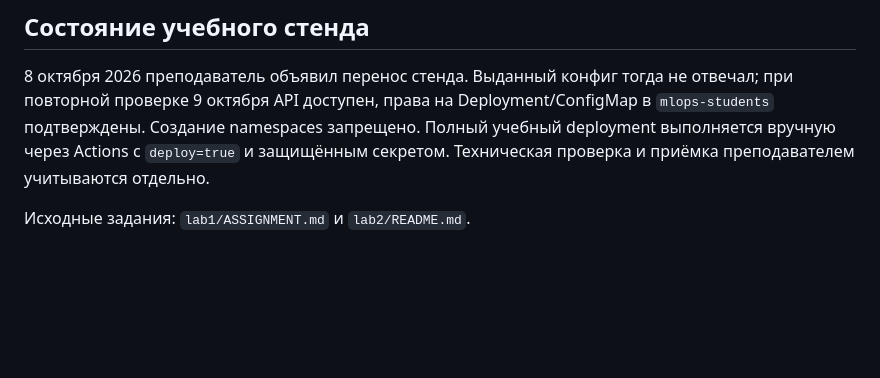
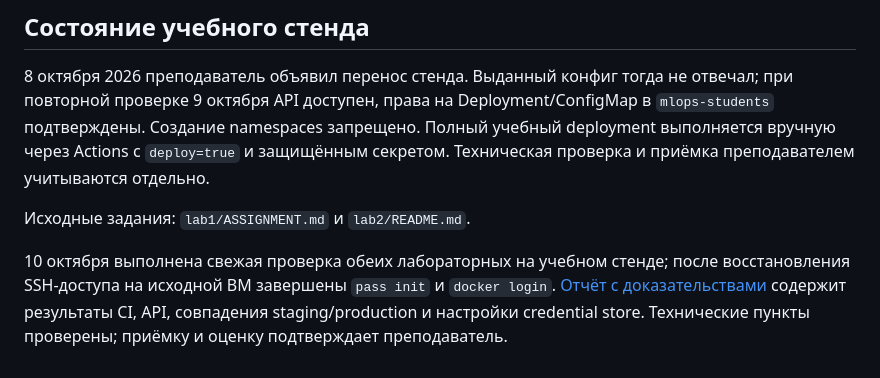
Before and after one commit to Ingaleee/itmo-mlops, a Markdown page: README.md, the part around the change. Drawn GitHub-style; blank space fills up the shorter version.

```diff
--- a/README.md
+++ b/README.md
@@ -78,3 +78,5 @@ Pipeline проверяет обе лабораторные, собирает и
 8 октября 2026 преподаватель объявил перенос стенда. Выданный конфиг тогда не отвечал; при повторной проверке 9 октября API доступен, права на Deployment/ConfigMap в `mlops-students` подтверждены. Создание namespaces запрещено. Полный учебный deployment выполняется вручную через Actions с `deploy=true` и защищённым секретом. Техническая проверка и приёмка преподавателем учитываются отдельно.
 
 Исходные задания: `lab1/ASSIGNMENT.md` и `lab2/README.md`.
+
+10 октября выполнена свежая проверка обеих лабораторных на учебном стенде; после восстановления SSH-доступа на исходной ВМ завершены `pass init` и `docker login`. [Отчёт с доказательствами](docs/VERIFICATION_2026-10-10.md) содержит результаты CI, API, совпадения staging/production и настройки credential store. Технические пункты проверены; приёмку и оценку подтверждает преподаватель.
```
Also changed, not shown: docs/VERIFICATION_2026-10-10.md (added, +40 -0 lines), lab1/README.md (+3 -1 lines).
